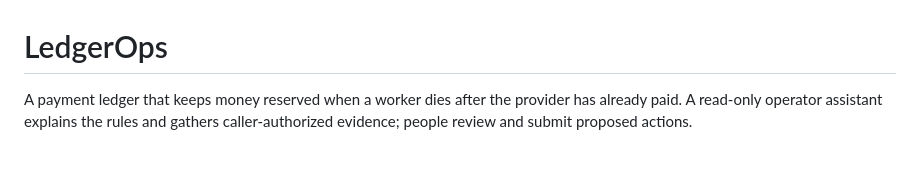
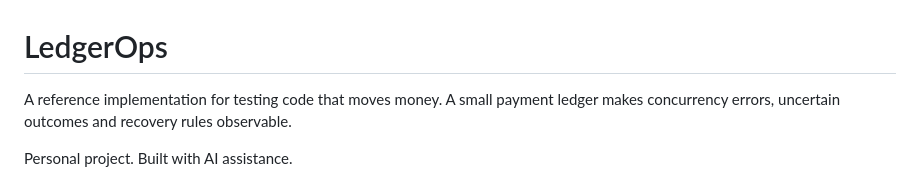
Before and after one commit to yy31104/ledgerops, a Markdown page: README.md, the part around one of its changes. Drawn GitHub-style; blank space fills up the shorter version.

```diff
--- a/README.md
+++ b/README.md
@@ -1,8 +1,9 @@
 # LedgerOps
 
-A payment ledger that keeps money reserved when a worker dies after the provider
-has already paid. A read-only operator assistant explains the rules and gathers
-caller-authorized evidence; people review and submit proposed actions.
+A reference implementation for testing code that moves money. A small payment
+ledger makes concurrency errors, uncertain outcomes and recovery rules observable.
+
+Personal project. Built with AI assistance.
 
 ![A real payout surviving a killed worker](docs/assets/payout-crash.gif)
 
```
Also changed, not shown: other parts of README.md (+42 -1 lines), docs/README.md (+21 -4 lines), docs/assets/lost-update.gif (added), 4 other files.
